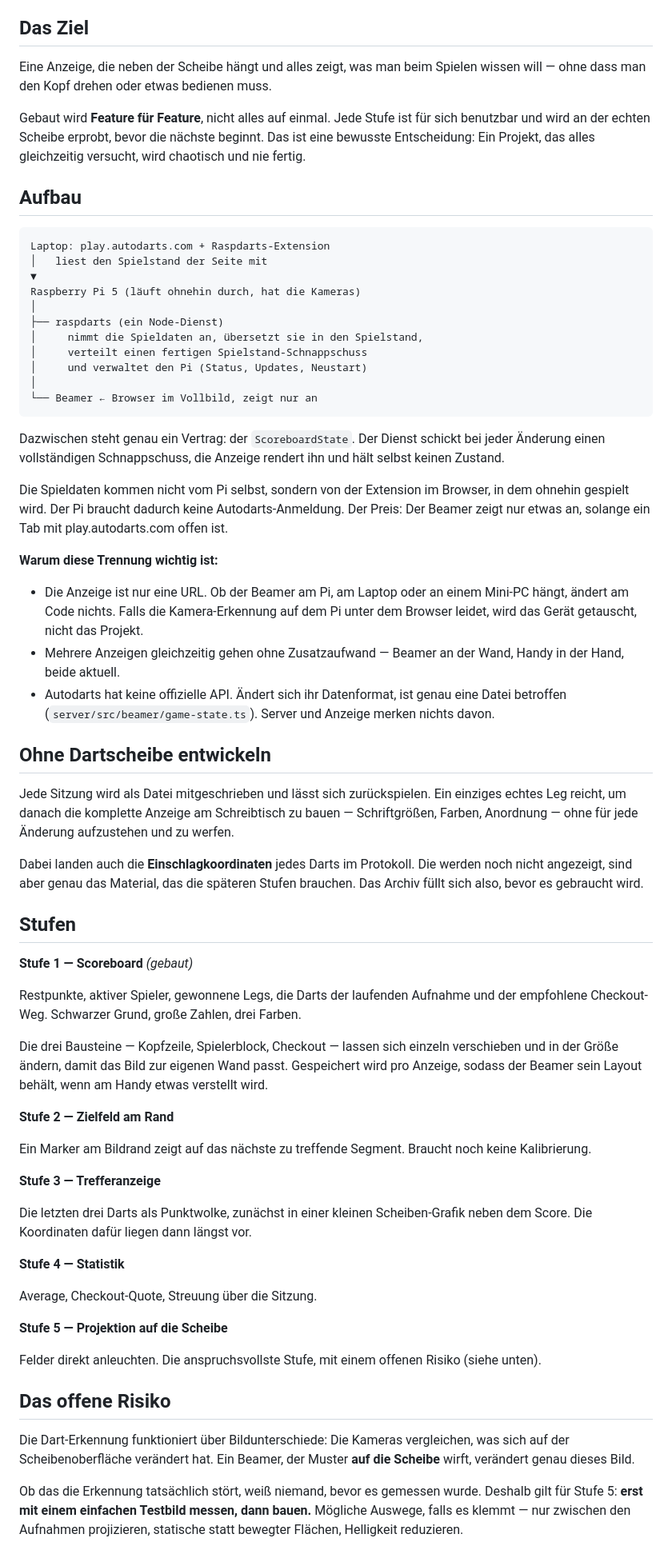
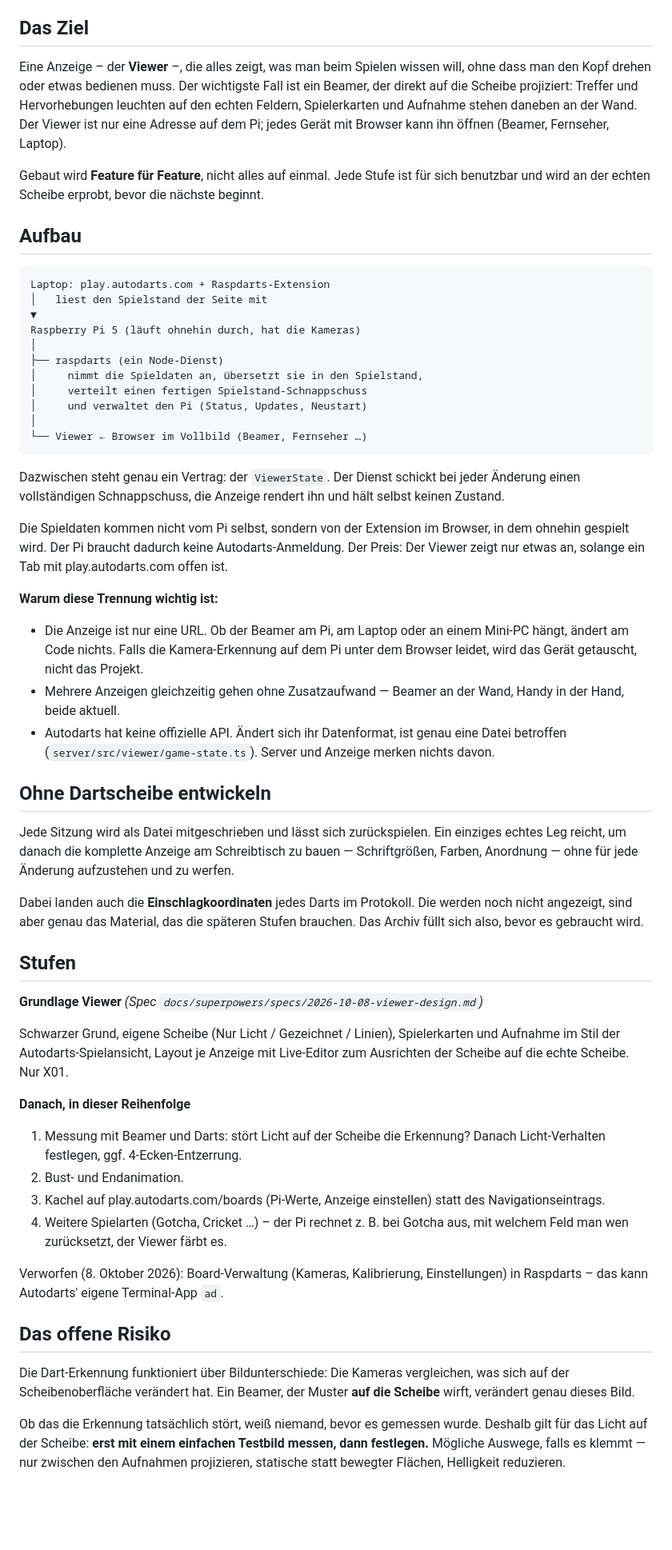
Before and after one commit to HerobrickHD/raspdarts, a Markdown page: docs/projekt.md, the part around one of its changes. Shown at 80% size. GitHub-like rendering; blank space fills up the shorter version.

Commit message:
Doku: Raspdarts ist der Viewer, Projektion zuerst, Board-Verwaltung verworfen

````diff
--- a/docs/projekt.md
+++ b/docs/projekt.md
@@ -20,13 +20,16 @@ die Felder auf der Scheibe selbst anleuchten.
 
 ## Das Ziel
 
-Eine Anzeige, die neben der Scheibe hängt und alles zeigt, was man beim Spielen
-wissen will — ohne dass man den Kopf drehen oder etwas bedienen muss.
+Eine Anzeige – der **Viewer** –, die alles zeigt, was man beim Spielen wissen
+will, ohne dass man den Kopf drehen oder etwas bedienen muss. Der wichtigste
+Fall ist ein Beamer, der direkt auf die Scheibe projiziert: Treffer und
+Hervorhebungen leuchten auf den echten Feldern, Spielerkarten und Aufnahme
+stehen daneben an der Wand. Der Viewer ist nur eine Adresse auf dem Pi; jedes
+Gerät mit Browser kann ihn öffnen (Beamer, Fernseher, Laptop).
 
 Gebaut wird **Feature für Feature**, nicht alles auf einmal. Jede Stufe ist für
 sich benutzbar und wird an der echten Scheibe erprobt, bevor die nächste
-beginnt. Das ist eine bewusste Entscheidung: Ein Projekt, das alles gleichzeitig
-versucht, wird chaotisch und nie fertig.
+beginnt.
 
 ## Aufbau
 
@@ -41,16 +44,16 @@ Raspberry Pi 5 (läuft ohnehin durch, hat die Kameras)
 │     verteilt einen fertigen Spielstand-Schnappschuss
 │     und verwaltet den Pi (Status, Updates, Neustart)
 │
-└── Beamer ← Browser im Vollbild, zeigt nur an
+└── Viewer ← Browser im Vollbild (Beamer, Fernseher …)
 ```
 
-Dazwischen steht genau ein Vertrag: der `ScoreboardState`. Der Dienst schickt
+Dazwischen steht genau ein Vertrag: der `ViewerState`. Der Dienst schickt
 bei jeder Änderung einen vollständigen Schnappschuss, die Anzeige rendert ihn
 und hält selbst keinen Zustand.
 
 Die Spieldaten kommen nicht vom Pi selbst, sondern von der Extension im Browser,
 in dem ohnehin gespielt wird. Der Pi braucht dadurch keine Autodarts-Anmeldung.
-Der Preis: Der Beamer zeigt nur etwas an, solange ein Tab mit play.autodarts.com
+Der Preis: Der Viewer zeigt nur etwas an, solange ein Tab mit play.autodarts.com
 offen ist.
 
 **Warum diese Trennung wichtig ist:**
@@ -61,7 +64,7 @@ offen ist.
 - Mehrere Anzeigen gleichzeitig gehen ohne Zusatzaufwand — Beamer an der Wand,
   Handy in der Hand, beide aktuell.
 - Autodarts hat keine offizielle API. Ändert sich ihr Datenformat, ist genau
-  eine Datei betroffen (`server/src/beamer/game-state.ts`). Server und Anzeige
+  eine Datei betroffen (`server/src/viewer/game-state.ts`). Server und Anzeige
   merken nichts davon.
 
 ## Ohne Dartscheibe entwickeln
@@ -77,34 +80,25 @@ Stufen brauchen. Das Archiv füllt sich also, bevor es gebraucht wird.
 
 ## Stufen
 
-**Stufe 1 — Scoreboard** *(gebaut)*
+**Grundlage Viewer** *(Spec `docs/superpowers/specs/2026-10-08-viewer-design.md`)*
 
-Restpunkte, aktiver Spieler, gewonnene Legs, die Darts der laufenden Aufnahme
-und der empfohlene Checkout-Weg. Schwarzer Grund, große Zahlen, drei Farben.
+Schwarzer Grund, eigene Scheibe (Nur Licht / Gezeichnet / Linien),
+Spielerkarten und Aufnahme im Stil der Autodarts-Spielansicht, Layout je
+Anzeige mit Live-Editor zum Ausrichten der Scheibe auf die echte Scheibe.
+Nur X01.
 
-Die drei Bausteine — Kopfzeile, Spielerblock, Checkout — lassen sich einzeln
-verschieben und in der Größe ändern, damit das Bild zur eigenen Wand passt.
-Gespeichert wird pro Anzeige, sodass der Beamer sein Layout behält, wenn am
-Handy etwas verstellt wird.
+**Danach, in dieser Reihenfolge**
 
-**Stufe 2 — Zielfeld am Rand**
+1. Messung mit Beamer und Darts: stört Licht auf der Scheibe die Erkennung?
+   Danach Licht-Verhalten festlegen, ggf. 4-Ecken-Entzerrung.
+2. Bust- und Endanimation.
+3. Kachel auf play.autodarts.com/boards (Pi-Werte, Anzeige einstellen) statt
+   des Navigationseintrags.
+4. Weitere Spielarten (Gotcha, Cricket …) – der Pi rechnet z. B. bei Gotcha
+   aus, mit welchem Feld man wen zurücksetzt, der Viewer färbt es.
 
-Ein Marker am Bildrand zeigt auf das nächste zu treffende Segment. Braucht noch
-keine Kalibrierung.
-
-**Stufe 3 — Trefferanzeige**
-
-Die letzten drei Darts als Punktwolke, zunächst in einer kleinen Scheiben-Grafik
-neben dem Score. Die Koordinaten dafür liegen dann längst vor.
-
-**Stufe 4 — Statistik**
-
-Average, Checkout-Quote, Streuung über die Sitzung.
-
-**Stufe 5 — Projektion auf die Scheibe**
-
-Felder direkt anleuchten. Die anspruchsvollste Stufe, mit einem offenen Risiko
-(siehe unten).
+Verworfen (8. Oktober 2026): Board-Verwaltung (Kameras, Kalibrierung,
+Einstellungen) in Raspdarts – das kann Autodarts' eigene Terminal-App `ad`.
 
 ## Das offene Risiko
 
@@ -113,7 +107,7 @@ was sich auf der Scheibenoberfläche verändert hat. Ein Beamer, der Muster **au
 die Scheibe** wirft, verändert genau dieses Bild.
 
 Ob das die Erkennung tatsächlich stört, weiß niemand, bevor es gemessen wurde.
-Deshalb gilt für Stufe 5: **erst mit einem einfachen Testbild messen, dann
-bauen.** Mögliche Auswege, falls es klemmt — nur zwischen den Aufnahmen
+Deshalb gilt für das Licht auf der Scheibe: **erst mit einem einfachen Testbild
+messen, dann festlegen.** Mögliche Auswege, falls es klemmt — nur zwischen den Aufnahmen
 projizieren, statische statt bewegter Flächen, Helligkeit reduzieren.
 
````
Also changed, not shown: other parts of docs/projekt.md (+9 -9 lines).
